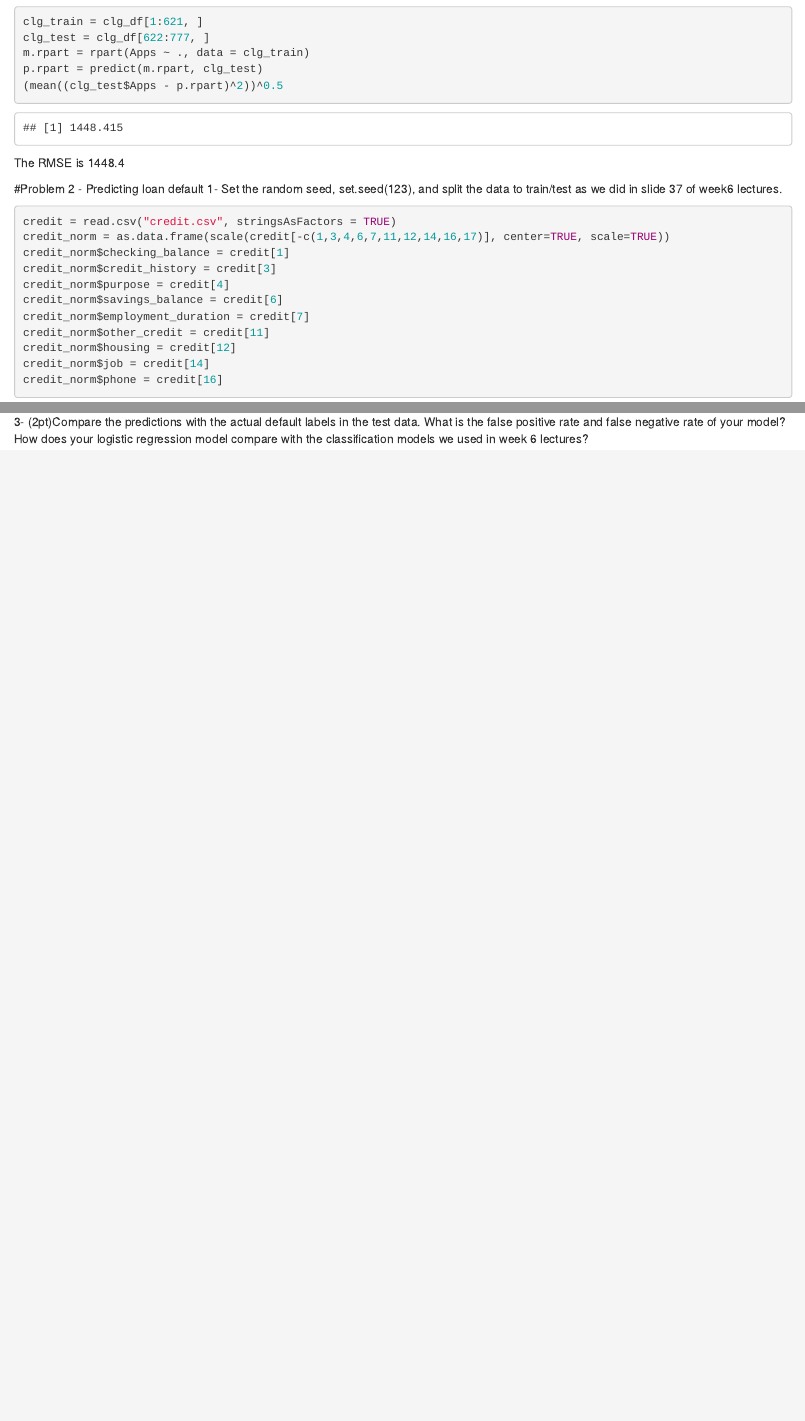
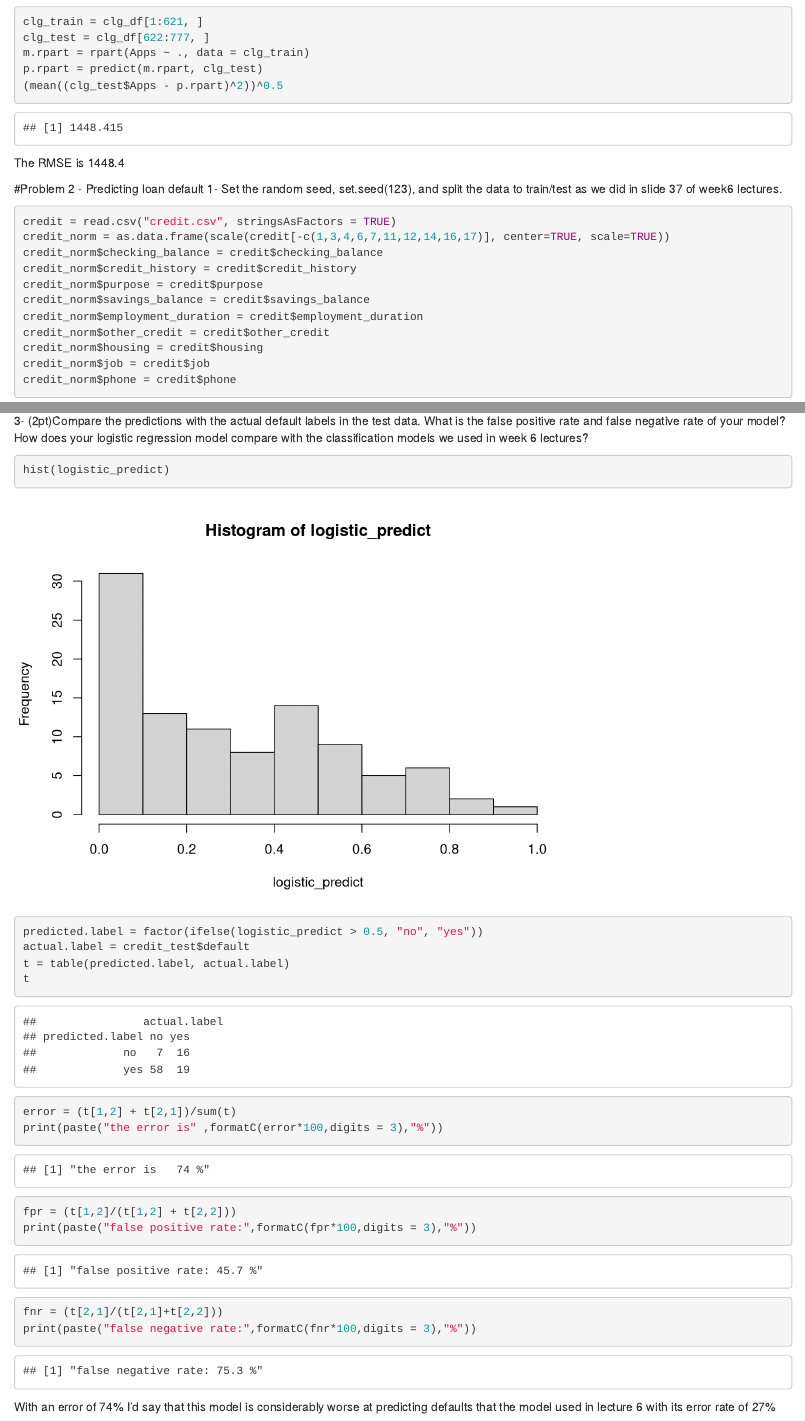
Before and after one commit to mluning4669/Regression, an R Markdown document (wrkdir/regression.Rmd): the page in a window 1100 px wide, from 9980 px down, and a second part further down, joined at a grey line. Rendered offline with R 4.5, knitr and Pandoc, with nearby package versions.

Commit message:
finish 2.3

````diff
--- a/wrkdir/regression.Rmd
+++ b/wrkdir/regression.Rmd
@@ -154,15 +154,15 @@ lectures.
 ```{r}
 credit = read.csv("credit.csv", stringsAsFactors = TRUE)
 credit_norm = as.data.frame(scale(credit[-c(1,3,4,6,7,11,12,14,16,17)], center=TRUE, scale=TRUE))
-credit_norm$checking_balance = credit[1]
-credit_norm$credit_history = credit[3]
-credit_norm$purpose = credit[4]
-credit_norm$savings_balance = credit[6]
-credit_norm$employment_duration = credit[7]
-credit_norm$other_credit = credit[11]
-credit_norm$housing = credit[12]
-credit_norm$job = credit[14]
-credit_norm$phone = credit[16]
+credit_norm$checking_balance = credit$checking_balance
+credit_norm$credit_history = credit$credit_history
+credit_norm$purpose = credit$purpose
+credit_norm$savings_balance = credit$savings_balance
+credit_norm$employment_duration = credit$employment_duration
+credit_norm$other_credit = credit$other_credit
+credit_norm$housing = credit$housing
+credit_norm$job = credit$job
+credit_norm$phone = credit$phone
 ```
 ```{r}
 set.seed(123)
@@ -180,0 +184,20 @@ logistic_model = glm(default~., data = credit_train, family = "binomial")
+```{r}
+hist(logistic_predict)
+```
+
+```{r}
+predicted.label = factor(ifelse(logistic_predict > 0.5, "no", "yes"))
+actual.label = credit_test$default
+t = table(predicted.label, actual.label)
+t
+error = (t[1,2] + t[2,1])/sum(t)
+print(paste("the error is" ,formatC(error*100,digits = 3),"%"))
+
+fpr = (t[1,2]/(t[1,2] + t[2,2]))
+print(paste("false positive rate:",formatC(fpr*100,digits = 3),"%"))
+
+fnr = (t[2,1]/(t[2,1]+t[2,2]))
+print(paste("false negative rate:",formatC(fnr*100,digits = 3),"%"))
+```
+
+With an error of 74% I'd say that this model is considerably worse at predicting defaults that the model used in lecture 6 with its error rate of 27%
````
Also changed, not shown: wrkdir/regression.nb.html, wrkdir/regression.Rmd (3 more changed lines).
